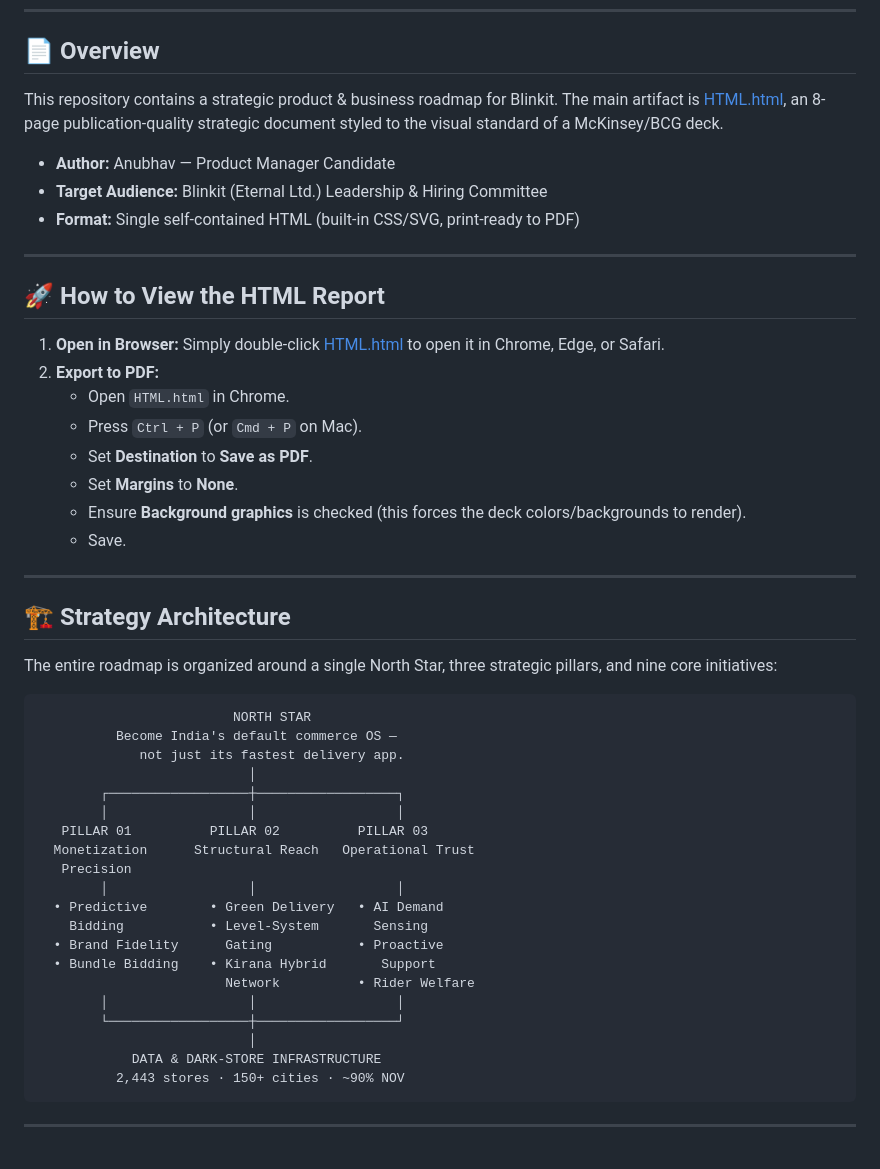
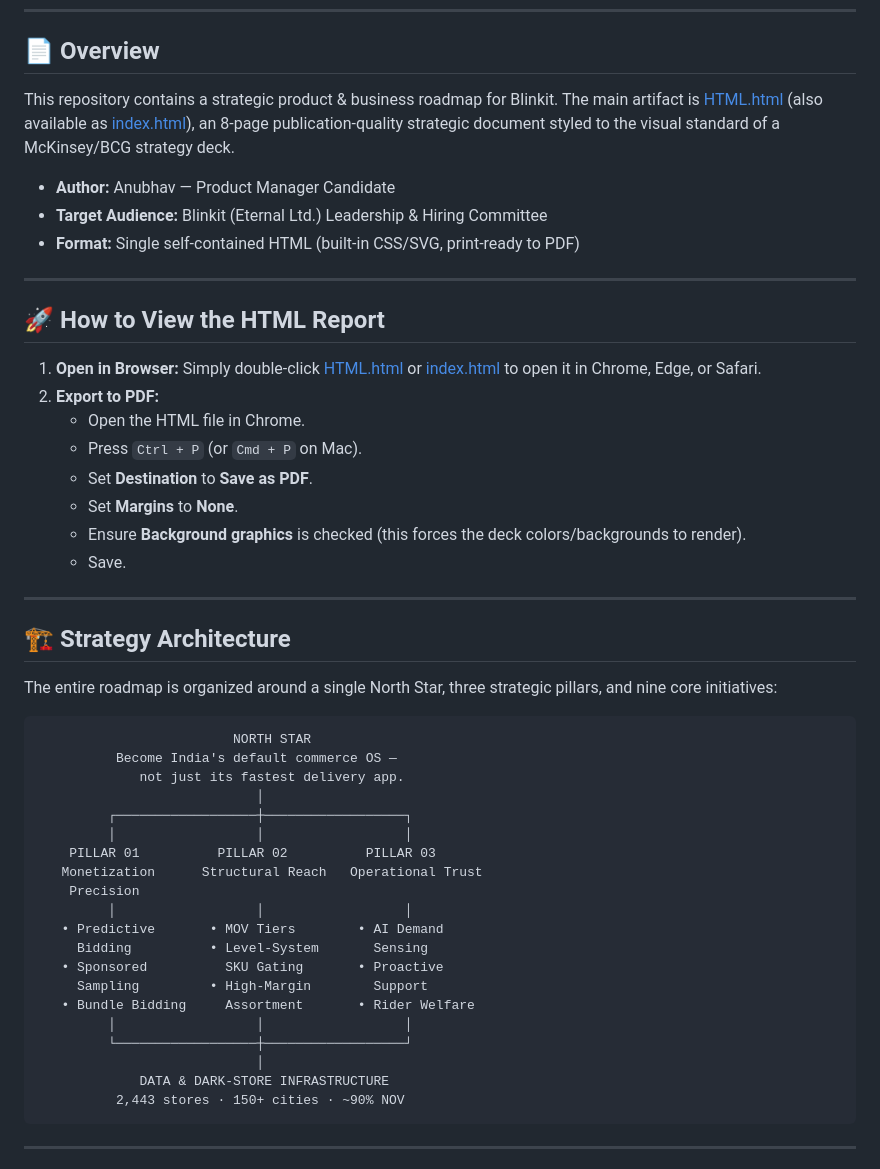
Before and after one commit to Anubhav2007/Evolving-Blinkit-s-Leadership-in-the-Q-Commerce-Era, a Markdown page: README.md, the part around one of its changes. Rendered like a GitHub page.

````diff
--- a/README.md
+++ b/README.md
@@ -10,24 +10,24 @@ https://anubhav2007.github.io/Evolving-Blinkit-s-Leadership-in-the-Q-Commerce-Er
 
 ## 📄 Overview
 
-This repository contains a strategic product & business roadmap for Blinkit. The main artifact is [HTML.html](file:///c:/Users/KIIT/OneDrive/Desktop/code/Blinkit%20PM/HTML.html), an 8-page publication-quality strategic document styled to the visual standard of a McKinsey/BCG deck.
+This repository contains a strategic product & business roadmap for Blinkit. The main artifact is [HTML.html](HTML.html) (also available as [index.html](index.html)), an 8-page publication-quality strategic document styled to the visual standard of a McKinsey/BCG strategy deck.
 
-*   **Author:** Anubhav — Product Manager Candidate
-*   **Target Audience:** Blinkit (Eternal Ltd.) Leadership & Hiring Committee
-*   **Format:** Single self-contained HTML (built-in CSS/SVG, print-ready to PDF)
+- **Author:** Anubhav — Product Manager Candidate
+- **Target Audience:** Blinkit (Eternal Ltd.) Leadership & Hiring Committee
+- **Format:** Single self-contained HTML (built-in CSS/SVG, print-ready to PDF)
 
 ---
 
 ## 🚀 How to View the HTML Report
 
-1.  **Open in Browser:** Simply double-click [HTML.html](file:///c:/Users/KIIT/OneDrive/Desktop/code/Blinkit%20PM/HTML.html) to open it in Chrome, Edge, or Safari.
-2.  **Export to PDF:**
-    *   Open `HTML.html` in Chrome.
-    *   Press `Ctrl + P` (or `Cmd + P` on Mac).
-    *   Set **Destination** to **Save as PDF**.
-    *   Set **Margins** to **None**.
-    *   Ensure **Background graphics** is checked (this forces the deck colors/backgrounds to render).
-    *   Save.
+1. **Open in Browser:** Simply double-click [HTML.html](HTML.html) or [index.html](index.html) to open it in Chrome, Edge, or Safari.
+2. **Export to PDF:**
+    - Open the HTML file in Chrome.
+    - Press `Ctrl + P` (or `Cmd + P` on Mac).
+    - Set **Destination** to **Save as PDF**.
+    - Set **Margins** to **None**.
+    - Ensure **Background graphics** is checked (this forces the deck colors/backgrounds to render).
+    - Save.
 
 ---
 
@@ -39,22 +39,22 @@ The entire roadmap is organized around a single North Star, three strategic pill
                          NORTH STAR
           Become India's default commerce OS —
              not just its fastest delivery app.
-                           │
-        ┌──────────────────┼──────────────────┐
-        │                  │                  │
-   PILLAR 01          PILLAR 02          PILLAR 03
-  Monetization      Structural Reach   Operational Trust
-   Precision
-        │                  │                  │
-  • Predictive        • Green Delivery   • AI Demand
-    Bidding           • Level-System       Sensing
-  • Brand Fidelity      Gating           • Proactive
-  • Bundle Bidding    • Kirana Hybrid       Support
-                        Network          • Rider Welfare
-        │                  │                  │
-        └──────────────────┼──────────────────┘
-                           │
-            DATA & DARK-STORE INFRASTRUCTURE
+                            │
+         ┌──────────────────┼──────────────────┐
+         │                  │                  │
+    PILLAR 01          PILLAR 02          PILLAR 03
+   Monetization      Structural Reach   Operational Trust
+    Precision
+         │                  │                  │
+   • Predictive       • MOV Tiers        • AI Demand
+     Bidding          • Level-System       Sensing
+   • Sponsored          SKU Gating       • Proactive
+     Sampling         • High-Margin        Support
+   • Bundle Bidding     Assortment       • Rider Welfare
+         │                  │                  │
+         └──────────────────┼──────────────────┘
+                            │
+             DATA & DARK-STORE INFRASTRUCTURE
           2,443 stores · 150+ cities · ~90% NOV
 ```
 
````
Also changed, not shown: other parts of README.md (+92 -78 lines).
